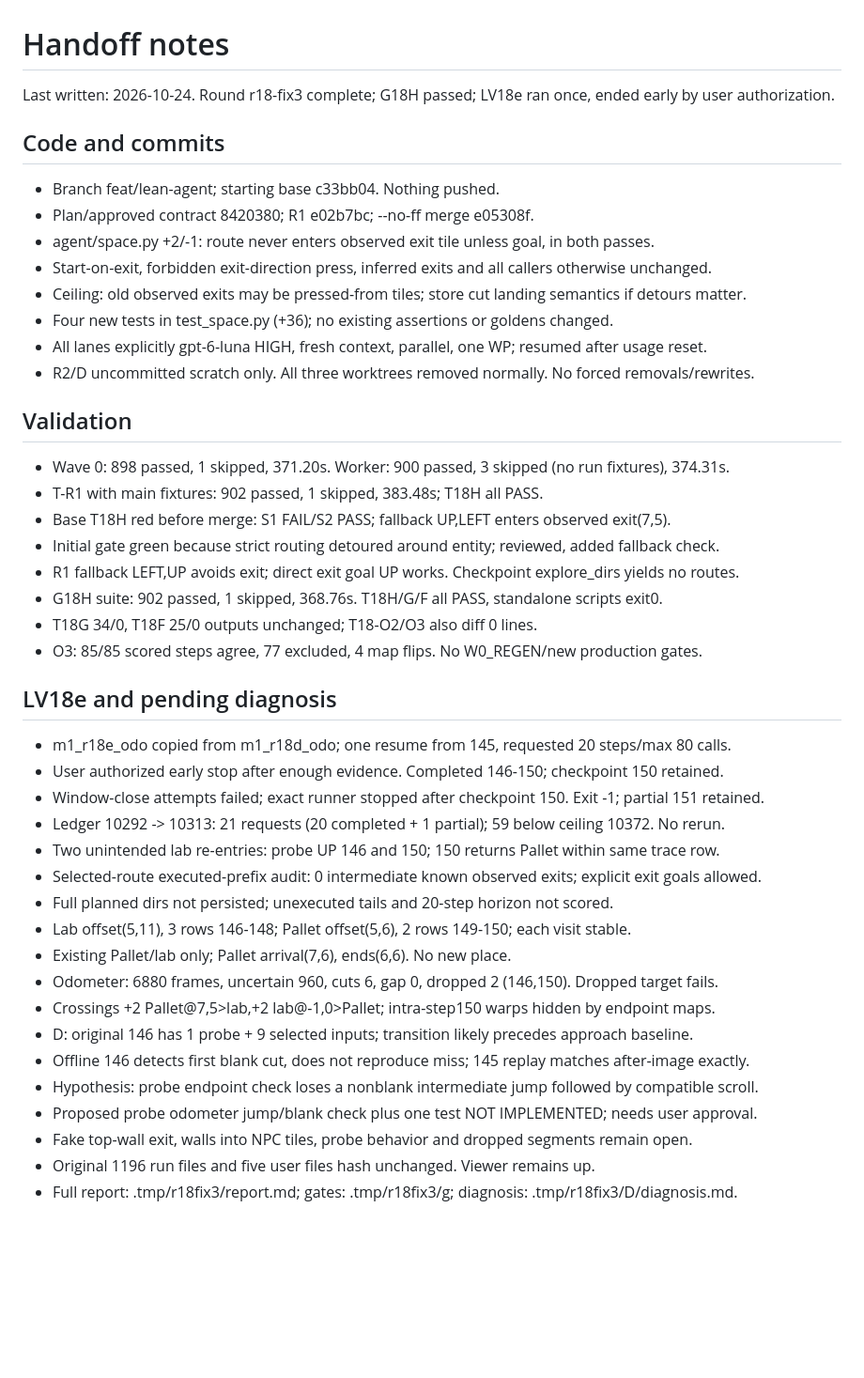
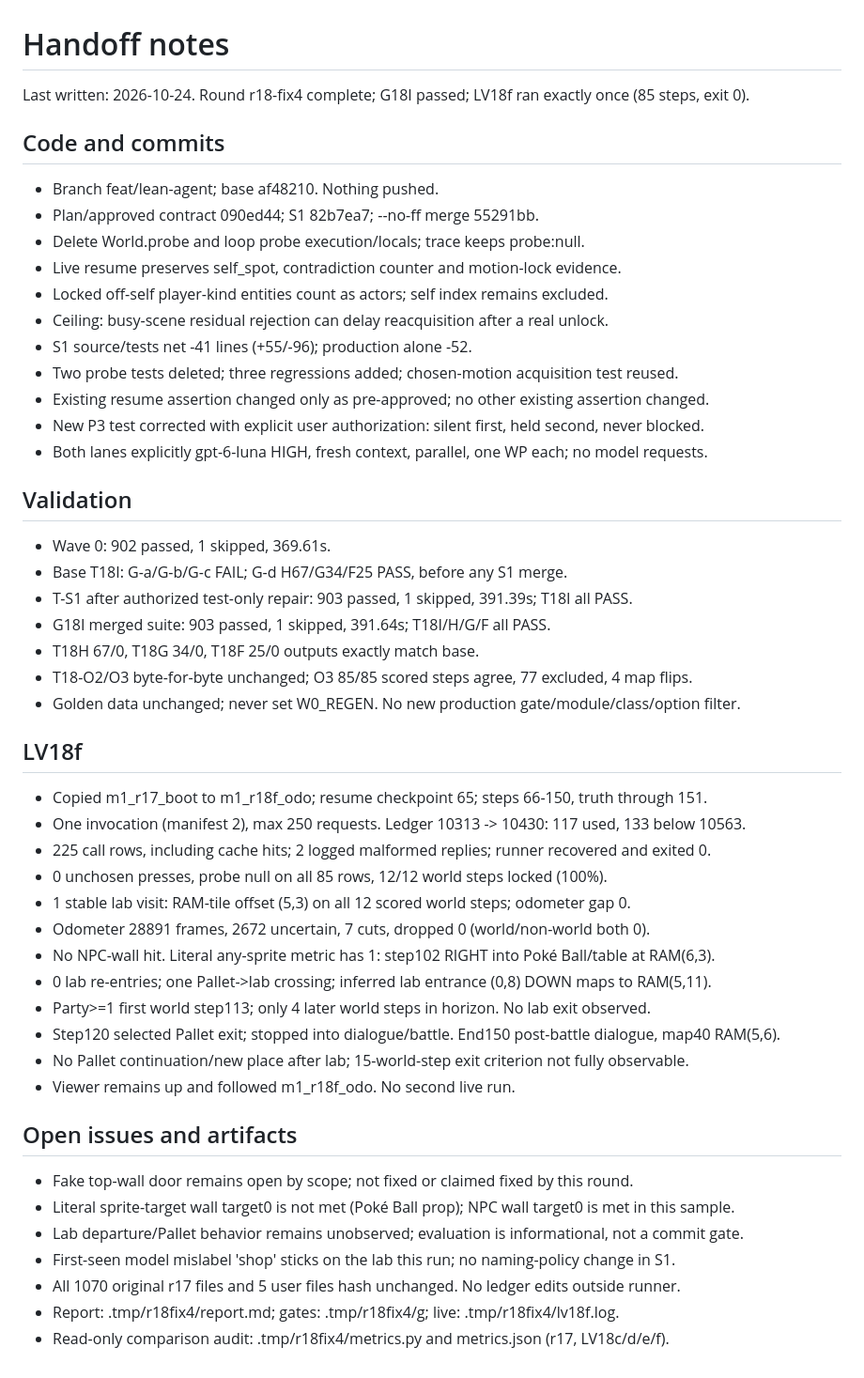
Before and after one commit to abj101/Second-Hand, a Markdown page: docs/plans/handoff-notes.md, the part around the change. Shown at 94% size. Drawn GitHub-style; blank space fills up the shorter version.

Commit message:
docs: r18-fix4 result
Record passing G18I and the single LV18f evaluation with its remaining limits.

```diff
--- a/docs/plans/handoff-notes.md
+++ b/docs/plans/handoff-notes.md
@@ -1,46 +1,52 @@
 # Handoff notes
 
-Last written: 2026-10-24. Round r18-fix3 complete; G18H passed; LV18e ran once, ended early by user authorization.
+Last written: 2026-10-24. Round r18-fix4 complete; G18I passed; LV18f ran exactly once (85 steps, exit 0).
 
 ## Code and commits
 
-- Branch feat/lean-agent; starting base c33bb04. Nothing pushed.
-- Plan/approved contract 8420380; R1 e02b7bc; --no-ff merge e05308f.
-- agent/space.py +2/-1: route never enters observed exit tile unless goal, in both passes.
-- Start-on-exit, forbidden exit-direction press, inferred exits and all callers otherwise unchanged.
-- Ceiling: old observed exits may be pressed-from tiles; store cut landing semantics if detours matter.
-- Four new tests in test_space.py (+36); no existing assertions or goldens changed.
-- All lanes explicitly gpt-6-luna HIGH, fresh context, parallel, one WP; resumed after usage reset.
-- R2/D uncommitted scratch only. All three worktrees removed normally. No forced removals/rewrites.
+- Branch feat/lean-agent; base af48210. Nothing pushed.
+- Plan/approved contract 090ed44; S1 82b7ea7; --no-ff merge 55291bb.
+- Delete World.probe and loop probe execution/locals; trace keeps probe:null.
+- Live resume preserves self_spot, contradiction counter and motion-lock evidence.
+- Locked off-self player-kind entities count as actors; self index remains excluded.
+- Ceiling: busy-scene residual rejection can delay reacquisition after a real unlock.
+- S1 source/tests net -41 lines (+55/-96); production alone -52.
+- Two probe tests deleted; three regressions added; chosen-motion acquisition test reused.
+- Existing resume assertion changed only as pre-approved; no other existing assertion changed.
+- New P3 test corrected with explicit user authorization: silent first, held second, never blocked.
+- Both lanes explicitly gpt-6-luna HIGH, fresh context, parallel, one WP each; no model requests.
 
 ## Validation
 
-- Wave 0: 898 passed, 1 skipped, 371.20s. Worker: 900 passed, 3 skipped (no run fixtures), 374.31s.
-- T-R1 with main fixtures: 902 passed, 1 skipped, 383.48s; T18H all PASS.
-- Base T18H red before merge: S1 FAIL/S2 PASS; fallback UP,LEFT enters observed exit(7,5).
-- Initial gate green because strict routing detoured around entity; reviewed, added fallback check.
-- R1 fallback LEFT,UP avoids exit; direct exit goal UP works. Checkpoint explore_dirs yields no routes.
-- G18H suite: 902 passed, 1 skipped, 368.76s. T18H/G/F all PASS, standalone scripts exit0.
-- T18G 34/0, T18F 25/0 outputs unchanged; T18-O2/O3 also diff 0 lines.
-- O3: 85/85 scored steps agree, 77 excluded, 4 map flips. No W0_REGEN/new production gates.
+- Wave 0: 902 passed, 1 skipped, 369.61s.
+- Base T18I: G-a/G-b/G-c FAIL; G-d H67/G34/F25 PASS, before any S1 merge.
+- T-S1 after authorized test-only repair: 903 passed, 1 skipped, 391.39s; T18I all PASS.
+- G18I merged suite: 903 passed, 1 skipped, 391.64s; T18I/H/G/F all PASS.
+- T18H 67/0, T18G 34/0, T18F 25/0 outputs exactly match base.
+- T18-O2/O3 byte-for-byte unchanged; O3 85/85 scored steps agree, 77 excluded, 4 map flips.
+- Golden data unchanged; never set W0_REGEN. No new production gate/module/class/option filter.
 
-## LV18e and pending diagnosis
+## LV18f
 
-- m1_r18e_odo copied from m1_r18d_odo; one resume from 145, requested 20 steps/max 80 calls.
-- User authorized early stop after enough evidence. Completed 146-150; checkpoint 150 retained.
-- Window-close attempts failed; exact runner stopped after checkpoint 150. Exit -1; partial 151 retained.
-- Ledger 10292 -> 10313: 21 requests (20 completed + 1 partial); 59 below ceiling 10372. No rerun.
-- Two unintended lab re-entries: probe UP 146 and 150; 150 returns Pallet within same trace row.
-- Selected-route executed-prefix audit: 0 intermediate known observed exits; explicit exit goals allowed.
-- Full planned dirs not persisted; unexecuted tails and 20-step horizon not scored.
-- Lab offset(5,11), 3 rows 146-148; Pallet offset(5,6), 2 rows 149-150; each visit stable.
-- Existing Pallet/lab only; Pallet arrival(7,6), ends(6,6). No new place.
-- Odometer: 6880 frames, uncertain 960, cuts 6, gap 0, dropped 2 (146,150). Dropped target fails.
-- Crossings +2 Pallet@7,5>lab,+2 lab@-1,0>Pallet; intra-step150 warps hidden by endpoint maps.
-- D: original 146 has 1 probe + 9 selected inputs; transition likely precedes approach baseline.
-- Offline 146 detects first blank cut, does not reproduce miss; 145 replay matches after-image exactly.
-- Hypothesis: probe endpoint check loses a nonblank intermediate jump followed by compatible scroll.
-- Proposed probe odometer jump/blank check plus one test NOT IMPLEMENTED; needs user approval.
-- Fake top-wall exit, walls into NPC tiles, probe behavior and dropped segments remain open.
-- Original 1196 run files and five user files hash unchanged. Viewer remains up.
-- Full report: .tmp/r18fix3/report.md; gates: .tmp/r18fix3/g; diagnosis: .tmp/r18fix3/D/diagnosis.md.
+- Copied m1_r17_boot to m1_r18f_odo; resume checkpoint 65; steps 66-150, truth through 151.
+- One invocation (manifest 2), max 250 requests. Ledger 10313 -> 10430: 117 used, 133 below 10563.
+- 225 call rows, including cache hits; 2 logged malformed replies; runner recovered and exited 0.
+- 0 unchosen presses, probe null on all 85 rows, 12/12 world steps locked (100%).
+- 1 stable lab visit: RAM-tile offset (5,3) on all 12 scored world steps; odometer gap 0.
+- Odometer 28891 frames, 2672 uncertain, 7 cuts, dropped 0 (world/non-world both 0).
+- No NPC-wall hit. Literal any-sprite metric has 1: step102 RIGHT into Poké Ball/table at RAM(6,3).
+- 0 lab re-entries; one Pallet->lab crossing; inferred lab entrance (0,8) DOWN maps to RAM(5,11).
+- Party>=1 first world step113; only 4 later world steps in horizon. No lab exit observed.
+- Step120 selected Pallet exit; stopped into dialogue/battle. End150 post-battle dialogue, map40 RAM(5,6).
+- No Pallet continuation/new place after lab; 15-world-step exit criterion not fully observable.
+- Viewer remains up and followed m1_r18f_odo. No second live run.
+
+## Open issues and artifacts
+
+- Fake top-wall door remains open by scope; not fixed or claimed fixed by this round.
+- Literal sprite-target wall target0 is not met (Poké Ball prop); NPC wall target0 is met in this sample.
+- Lab departure/Pallet behavior remains unobserved; evaluation is informational, not a commit gate.
+- First-seen model mislabel 'shop' sticks on the lab this run; no naming-policy change in S1.
+- All 1070 original r17 files and 5 user files hash unchanged. No ledger edits outside runner.
+- Report: .tmp/r18fix4/report.md; gates: .tmp/r18fix4/g; live: .tmp/r18fix4/lv18f.log.
+- Read-only comparison audit: .tmp/r18fix4/metrics.py and metrics.json (r17, LV18c/d/e/f).
```
